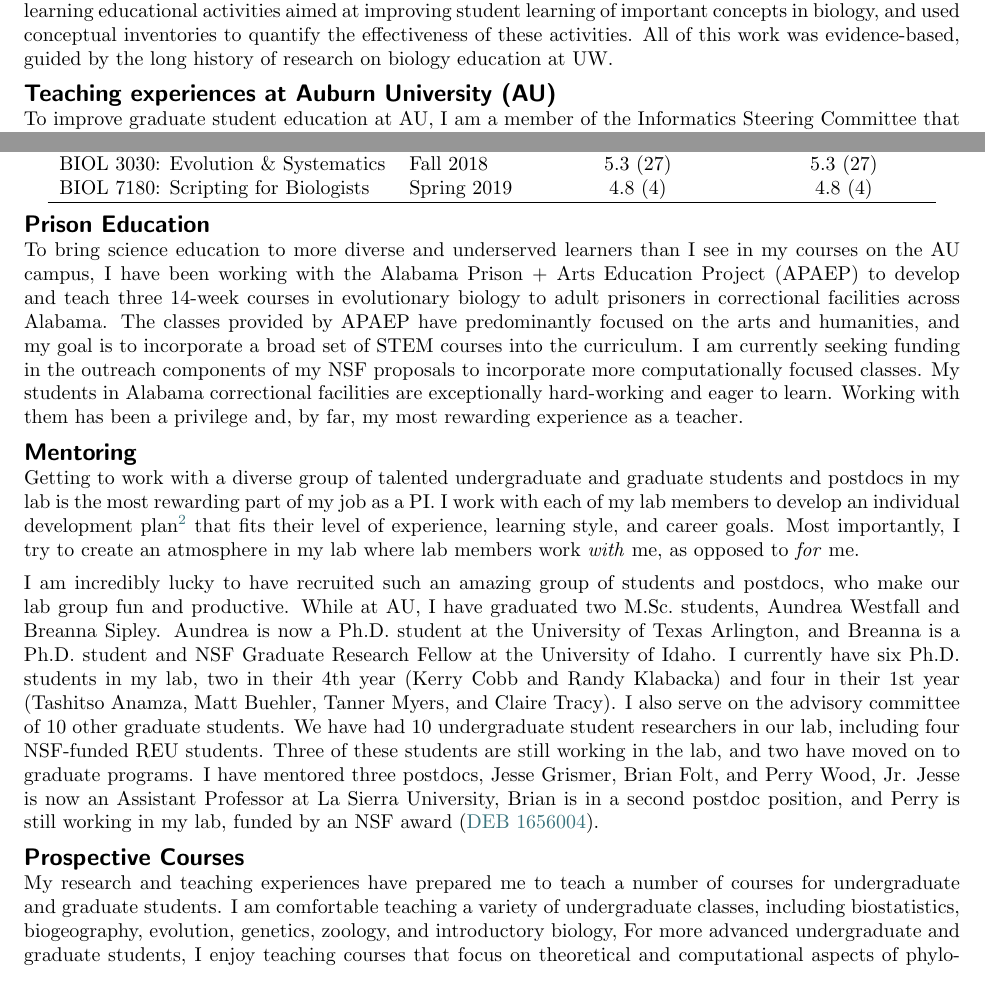
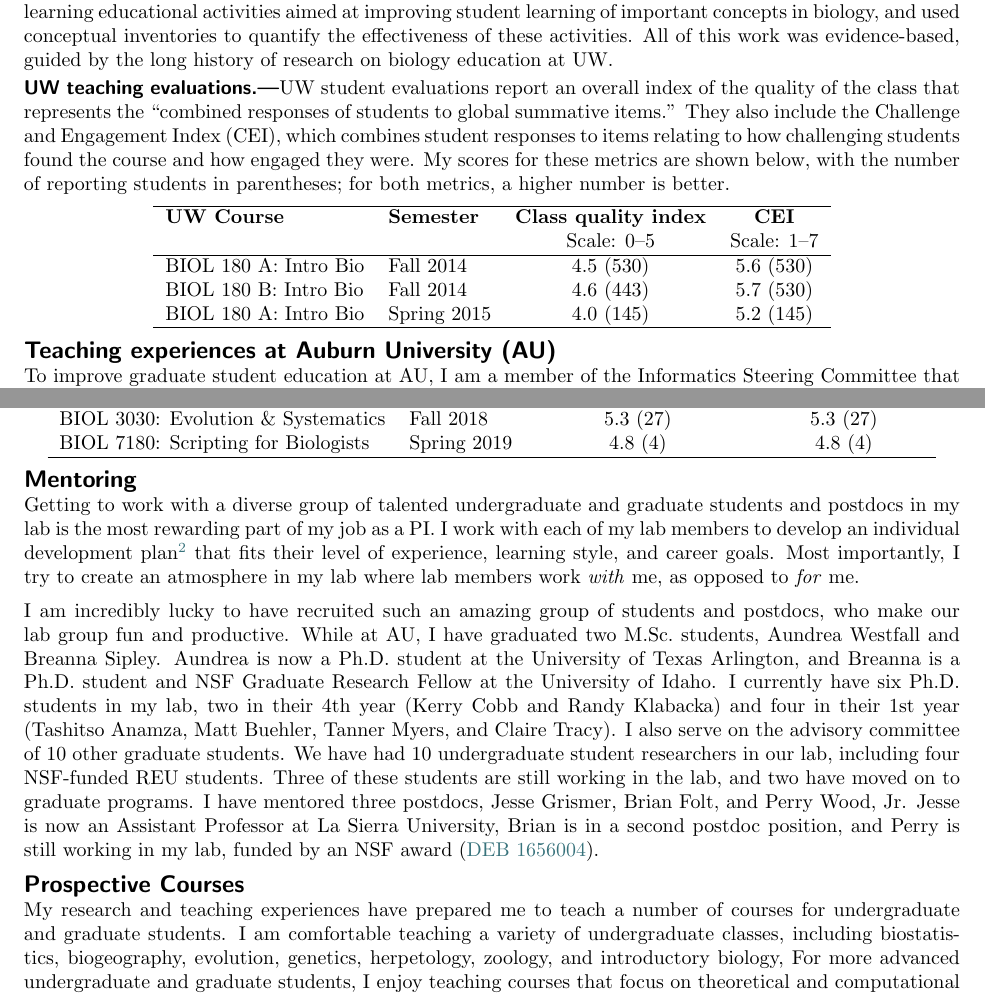
Before and after one commit to joaks1/teaching-statement-jro, a LaTeX document (teaching-statement-jro.tex, which reads teaching-statement-jro-main.tex): two parts of pages 1 and 2 of 2, joined at a grey line, cut so that both start at the same text. Compiled offline with pdfLaTeX.

Commit message:
Adding UW evals; removing APAEP.

```diff
--- a/teaching-statement-jro-main.tex
+++ b/teaching-statement-jro-main.tex
@@ -101,27 +101,27 @@ activities.
 All of this work was evidence-based, guided by the long history of research on
 biology education at UW.
 
-% \subsubsection*{UW teaching evaluations}
-% UW student evaluations report an overall index of the quality of the class that
-% represents the ``combined responses of students to global summative items.''
-% They also include the Challenge and Engagement Index (CEI), which combines
-% student responses to items relating to how challenging students found the
-% course and how engaged they were.
-% My scores for these metrics are shown below, with the number of reporting
-% students in parentheses;
-% for both metrics, a higher number is better.
-% \begin{center}
-% \begin{tabular}{l l c c}
-%     \hline
-%     \textbf{UW Course} & \textbf{Semester} & \textbf{Class quality index} & \textbf{CEI} \\
-%                        &                   & Scale: 0--5                  & Scale: 1--7 \\
-%     \hline
-%     BIOL 180 A: Intro Bio & Fall 2014 & 4.5 (530) & 5.6 (530) \\
-%     BIOL 180 B: Intro Bio & Fall 2014 & 4.6 (443) & 5.7 (530) \\
-%     BIOL 180 A: Intro Bio & Spring 2015 & 4.0 (145) & 5.2 (145) \\
-%     \hline
-% \end{tabular}
-% \end{center}
+\subsubsection*{UW teaching evaluations}
+UW student evaluations report an overall index of the quality of the class that
+represents the ``combined responses of students to global summative items.''
+They also include the Challenge and Engagement Index (CEI), which combines
+student responses to items relating to how challenging students found the
+course and how engaged they were.
+My scores for these metrics are shown below, with the number of reporting
+students in parentheses;
+for both metrics, a higher number is better.
+\begin{center}
+\begin{tabular}{l l c c}
+    \hline
+    \textbf{UW Course} & \textbf{Semester} & \textbf{Class quality index} & \textbf{CEI} \\
+                       &                   & Scale: 0--5                  & Scale: 1--7 \\
+    \hline
+    BIOL 180 A: Intro Bio & Fall 2014 & 4.5 (530) & 5.6 (530) \\
+    BIOL 180 B: Intro Bio & Fall 2014 & 4.6 (443) & 5.7 (530) \\
+    BIOL 180 A: Intro Bio & Spring 2015 & 4.0 (145) & 5.2 (145) \\
+    \hline
+\end{tabular}
+\end{center}
 
 \section*{Teaching experiences at Auburn University (AU)}
 To improve graduate student education at AU,
@@ -214,26 +214,26 @@ and
 \end{tabular}
 \end{center}
 
-\section*{Prison Education}
-To bring science education to more diverse and underserved learners than
-I see in my courses on the AU campus,
-I have been working with
-the Alabama Prison + Arts Education Project (APAEP) to develop and teach three
-14-week courses in evolutionary biology to adult prisoners in correctional
-facilities across Alabama.
-The classes provided by APAEP have predominantly focused on the
-arts and humanities, and
-my
-% long-term
-goal is to incorporate a broad set of STEM courses into the
-curriculum.
-I am currently seeking funding in the outreach components of my
-NSF proposals
-to incorporate more computationally focused classes.
-My students in Alabama correctional facilities are exceptionally hard-working
-and eager to learn.
-Working with them has been a privilege and, by far, my most rewarding
-experience as a teacher.
+% \section*{Prison Education}
+% To bring science education to more diverse and underserved learners than
+% I see in my courses on the AU campus,
+% I have been working with
+% the Alabama Prison + Arts Education Project (APAEP) to develop and teach three
+% 14-week courses in evolutionary biology to adult prisoners in correctional
+% facilities across Alabama.
+% The classes provided by APAEP have predominantly focused on the
+% arts and humanities, and
+% my
+% % long-term
+% goal is to incorporate a broad set of STEM courses into the
+% curriculum.
+% I am currently seeking funding in the outreach components of my
+% NSF proposals
+% to incorporate more computationally focused classes.
+% My students in Alabama correctional facilities are exceptionally hard-working
+% and eager to learn.
+% Working with them has been a privilege and, by far, my most rewarding
+% experience as a teacher.
 
 \section*{Mentoring}
 Getting to work with a diverse group of talented undergraduate and graduate
@@ -287,7 +287,7 @@ biostatistics,
 biogeography,
 evolution,
 genetics,
-% herpetology,
+herpetology,
 zoology,
 and
 introductory biology,
```
